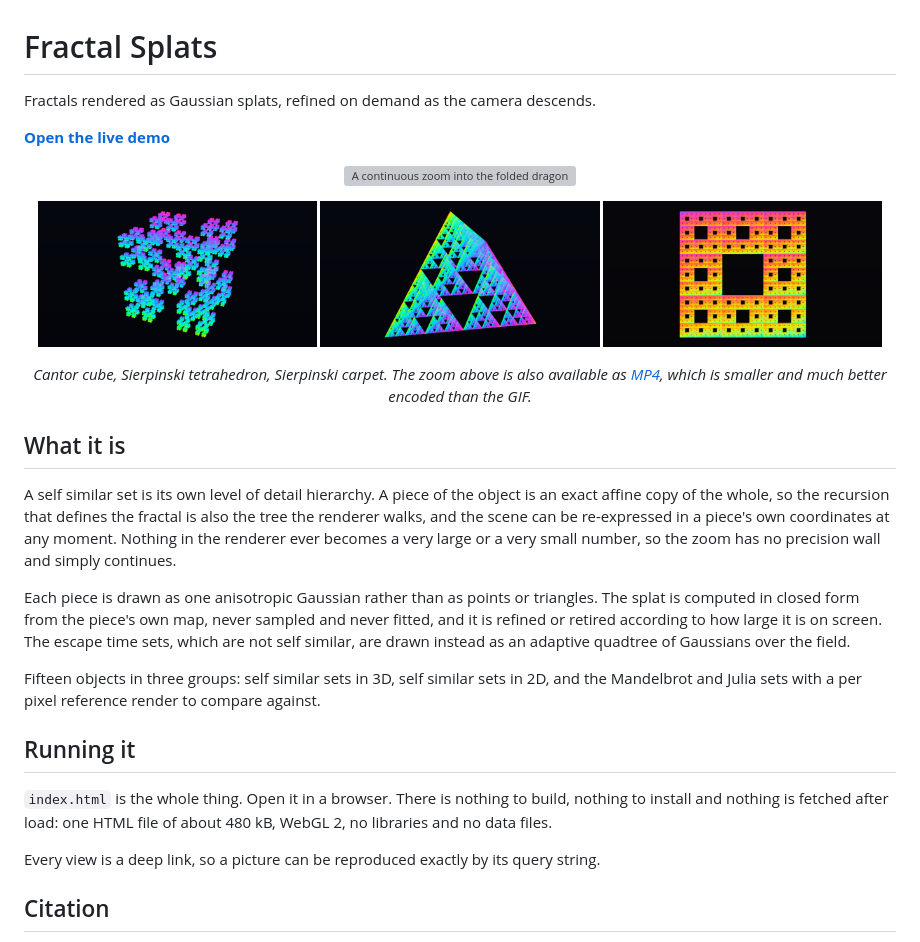
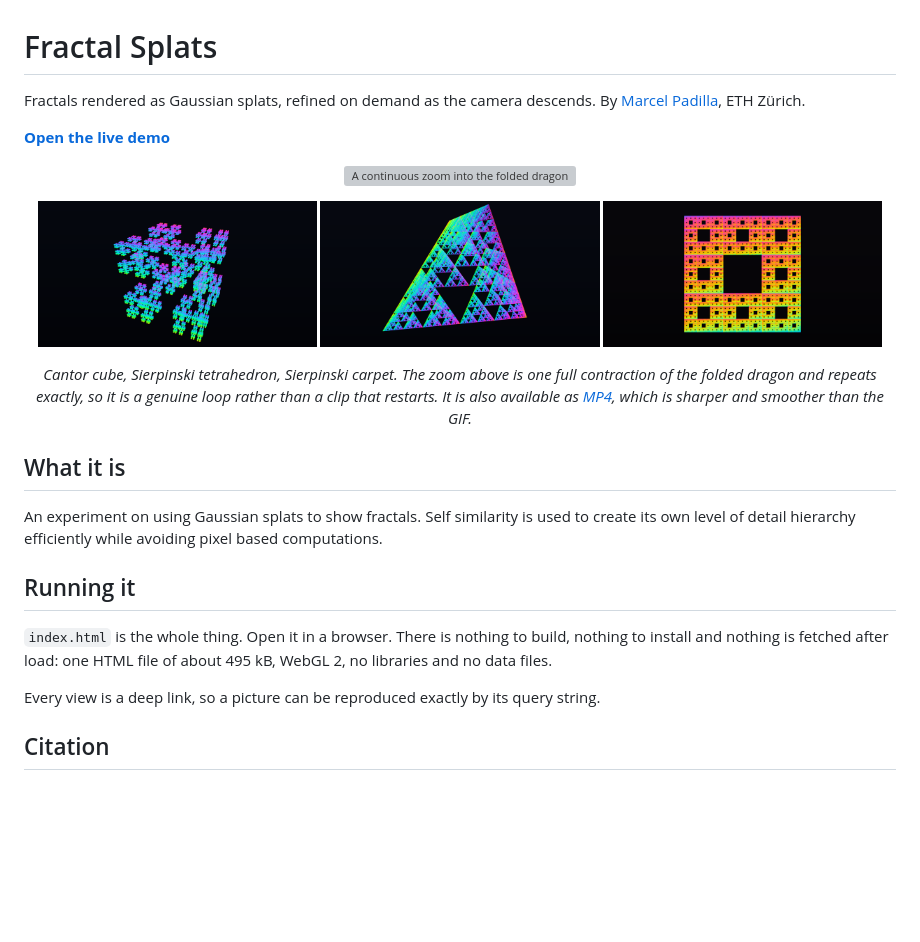
Before and after one commit to marcelpadilla/fractal_splats, a Markdown page: README.md, the part around the change. Drawn GitHub-style; pictures changed too: media/cantor_cube.png, media/sierpinski_carpet.png, media/sierpinski_tetrahedron.png; blank space fills up the shorter version; grey boxes are pictures that could not be loaded.

```diff
--- a/README.md
+++ b/README.md
@@ -1,6 +1,7 @@
 # Fractal Splats
 
 Fractals rendered as Gaussian splats, refined on demand as the camera descends.
+By [Marcel Padilla](https://marcelpadilla.github.io/), ETH Zürich.
 
 **[Open the live demo](https://marcelpadilla.github.io/Projects/Fractal_Splats/)**
 
@@ -14,30 +15,20 @@ Fractals rendered as Gaussian splats, refined on demand as the camera descends.
   <img src="media/sierpinski_carpet.png" alt="Sierpinski carpet" width="32%">
 </p>
 
-<p align="center"><em>Cantor cube, Sierpinski tetrahedron, Sierpinski carpet. The zoom above is also
-available as <a href="media/dragon_zoom.mp4">MP4</a>, which is smaller and much better encoded than
-the GIF.</em></p>
+<p align="center"><em>Cantor cube, Sierpinski tetrahedron, Sierpinski carpet. The zoom above is one
+full contraction of the folded dragon and repeats exactly, so it is a genuine loop rather than a
+clip that restarts. It is also available as <a href="media/dragon_zoom.mp4">MP4</a>, which is
+sharper and smoother than the GIF.</em></p>
 
 ## What it is
 
-A self similar set is its own level of detail hierarchy. A piece of the object is an exact affine
-copy of the whole, so the recursion that defines the fractal is also the tree the renderer walks,
-and the scene can be re-expressed in a piece's own coordinates at any moment. Nothing in the
-renderer ever becomes a very large or a very small number, so the zoom has no precision wall and
-simply continues.
-
-Each piece is drawn as one anisotropic Gaussian rather than as points or triangles. The splat is
-computed in closed form from the piece's own map, never sampled and never fitted, and it is
-refined or retired according to how large it is on screen. The escape time sets, which are not
-self similar, are drawn instead as an adaptive quadtree of Gaussians over the field.
-
-Fifteen objects in three groups: self similar sets in 3D, self similar sets in 2D, and the
-Mandelbrot and Julia sets with a per pixel reference render to compare against.
+An experiment on using Gaussian splats to show fractals. Self similarity is used to create its own
+level of detail hierarchy efficiently while avoiding pixel based computations.
 
 ## Running it
 
 `index.html` is the whole thing. Open it in a browser. There is nothing to build, nothing to
-install and nothing is fetched after load: one HTML file of about 480 kB, WebGL 2, no libraries and
+install and nothing is fetched after load: one HTML file of about 495 kB, WebGL 2, no libraries and
 no data files.
 
 Every view is a deep link, so a picture can be reproduced exactly by its query string.
```
Also changed, not shown: 3 other files.
